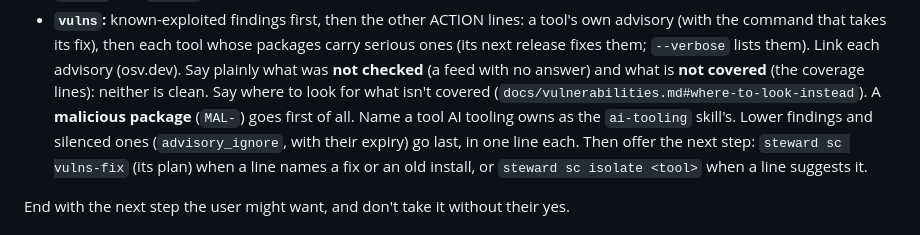
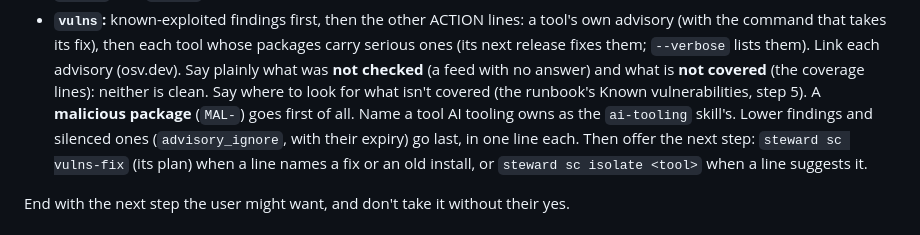
Before and after one commit to pacphi/workstation-steward, a Markdown page: skills/supply-chain/SKILL.md, the part around the change. Rendered like a GitHub page.

```diff
--- a/skills/supply-chain/SKILL.md
+++ b/skills/supply-chain/SKILL.md
@@ -47,7 +47,7 @@ arguments are the request itself.
   that takes its fix), then each tool whose packages carry serious ones (its next release fixes them; `--verbose`
   lists them). Link each advisory (osv.dev). Say plainly what was **not checked** (a feed with no answer) and what
   is **not covered** (the coverage lines): neither is clean. Say where to look for what isn't covered
-  (`docs/vulnerabilities.md#where-to-look-instead`). A **malicious package** (`MAL-`) goes first of all. Name a tool AI tooling owns as the `ai-tooling`
+  (the runbook's Known vulnerabilities, step 5). A **malicious package** (`MAL-`) goes first of all. Name a tool AI tooling owns as the `ai-tooling`
   skill's. Lower findings and silenced ones (`advisory_ignore`, with their expiry) go last, in one line each. Then
   offer the next step: `steward sc vulns-fix` (its plan) when a line names a fix or an old install, or
   `steward sc isolate <tool>` when a line suggests it.
```
Also changed, not shown: skills/supply-chain/runbook.md (+5 -2 lines).
